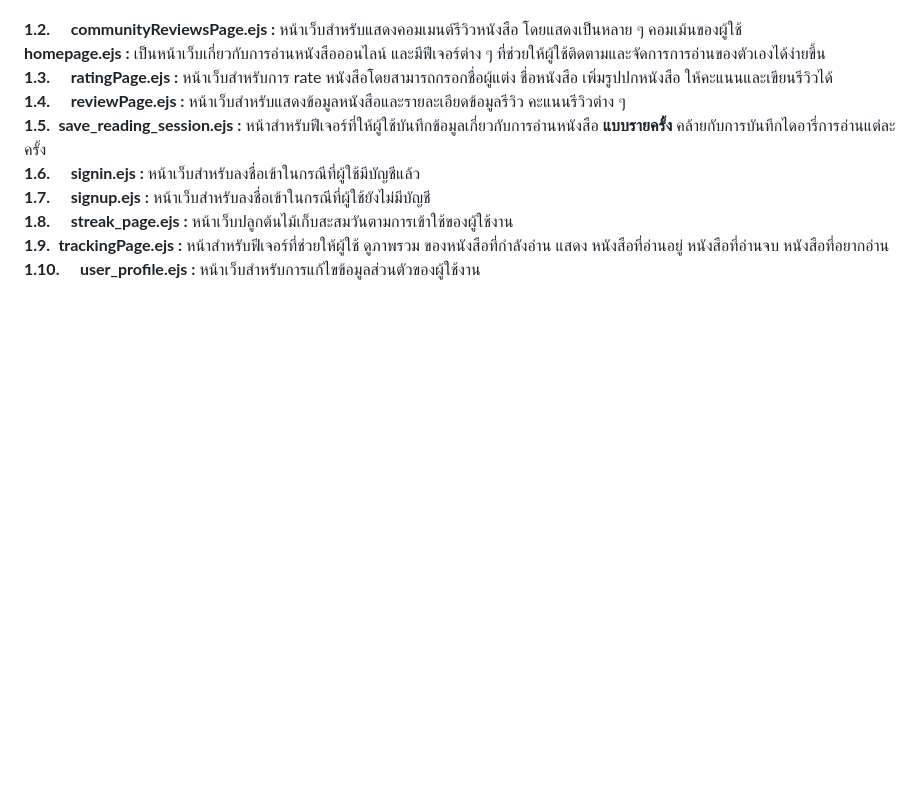
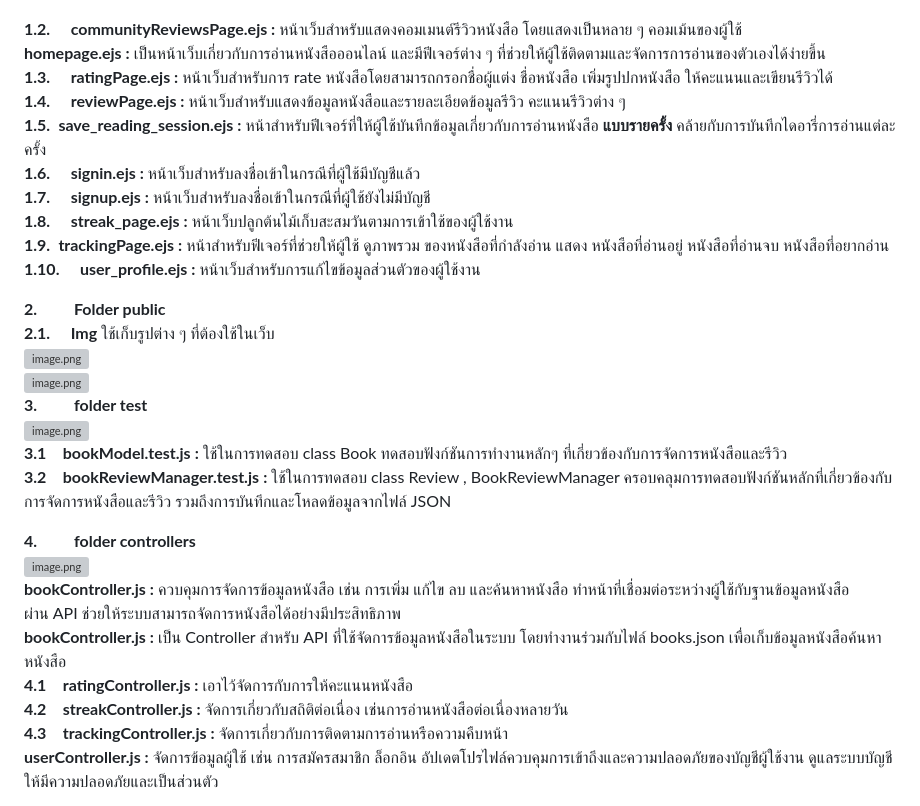
Before and after one commit to simtamet/BSK-reading-Project, a Markdown page: sprint1/Kubbro-Project-Report-(Phase-3).md, the part around one of its changes. GitHub-like rendering; blank space fills up the shorter version; grey boxes are pictures that could not be loaded.

Commit message:
Updated Kubbro Project Report (Phase 3)

```diff
--- a/sprint1/Kubbro-Project-Report-(Phase-3).md
+++ b/sprint1/Kubbro-Project-Report-(Phase-3).md
@@ -13,3 +13,22 @@
 **1.8.**     **streak_page.ejs :** หน้าเว็บปลูกต้นไม้เก็บสะสมวันตามการเข้าใช้ของผู้ใช้งาน <br>
 **1.9.**  **trackingPage.ejs :** หน้าสำหรับฟีเจอร์ที่ช่วยให้ผู้ใช้ ดูภาพรวม ของหนังสือที่กำลังอ่าน แสดง หนังสือที่อ่านอยู่ หนังสือที่อ่านจบ หนังสือที่อยากอ่าน <br>
 **1.10.**     **user_profile.ejs :** หน้าเว็บสำหรับการแก้ไขข้อมูลส่วนตัวของผู้ใช้งาน <br>
+
+**2.**         **Folder public** <br>
+**2.1.**     **Img** ใช้เก็บรูปต่าง ๆ ที่ต้องใช้ในเว็บ<br>
+![image.png](/.attachments/image-de22415c-e1cd-4190-b776-bbb789dfb971.png)<br>
+![image.png](/.attachments/image-d627b7ac-215c-4615-8300-844bf246075e.png)<br>
+**3.**         **folder test** <br>
+![image.png](/.attachments/image-d40bad06-d443-40e2-a9b0-a355d1eadb70.png) <br>
+**3.1**    **bookModel.test.js** **:** ใช้ในการทดสอบ class Book ทดสอบฟังก์ชันการทำงานหลักๆ ที่เกี่ยวข้องกับการจัดการหนังสือและรีวิว <br>
+**3.2**    **bookReviewManager.test.js** **:** ใช้ในการทดสอบ class Review , BookReviewManager ครอบคลุมการทดสอบฟังก์ชันหลักที่เกี่ยวข้องกับการจัดการหนังสือและรีวิว รวมถึงการบันทึกและโหลดข้อมูลจากไฟล์ JSON <br>
+
+**4.**         **folder controllers** <br>
+![image.png](/.attachments/image-b26245e8-9690-46f3-aecc-3ce187da49b5.png)<br>
+**bookController.js :** ควบคุมการจัดการข้อมูลหนังสือ เช่น การเพิ่ม แก้ไข ลบ และค้นหาหนังสือ ทำหน้าที่เชื่อมต่อระหว่างผู้ใช้กับฐานข้อมูลหนังสือผ่าน API ช่วยให้ระบบสามารถจัดการหนังสือได้อย่างมีประสิทธิภาพ<br>
+**bookController.js :** เป็น Controller สำหรับ API ที่ใช้จัดการข้อมูลหนังสือในระบบ โดยทำงานร่วมกับไฟล์ books.json เพื่อเก็บข้อมูลหนังสือค้นหาหนังสือ<br>
+**4.1**    **ratingController.js :** เอาไว้จัดการกับการให้คะแนนหนังสือ<br>
+**4.2**    **streakController.js :** จัดการเกี่ยวกับสถิติต่อเนื่อง เช่นการอ่านหนังสือต่อเนื่องหลายวัน<br>
+**4.3**    **trackingController.js :** จัดการเกี่ยวกับการติดตามการอ่านหรือความคืบหน้า<br>
+**userController.js :** จัดการข้อมูลผู้ใช้ เช่น การสมัครสมาชิก ล็อกอิน อัปเดตโปรไฟล์ควบคุมการเข้าถึงและความปลอดภัยของบัญชีผู้ใช้งาน ดูแลระบบบัญชีให้มีความปลอดภัยและเป็นส่วนตัว<br>
+
```
Also changed, not shown: other parts of sprint1/Kubbro-Project-Report-(Phase-3).md (+9 -0 lines).
